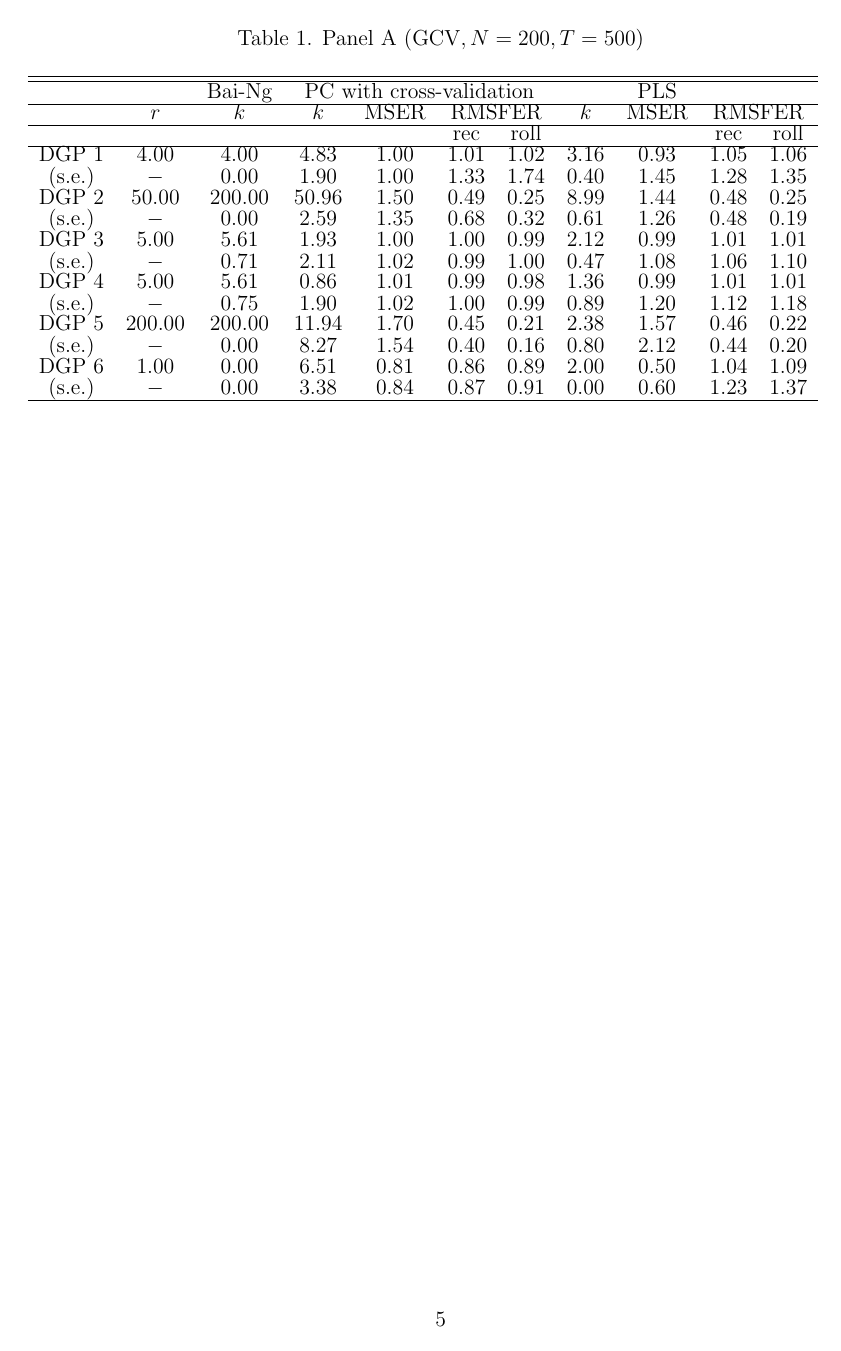
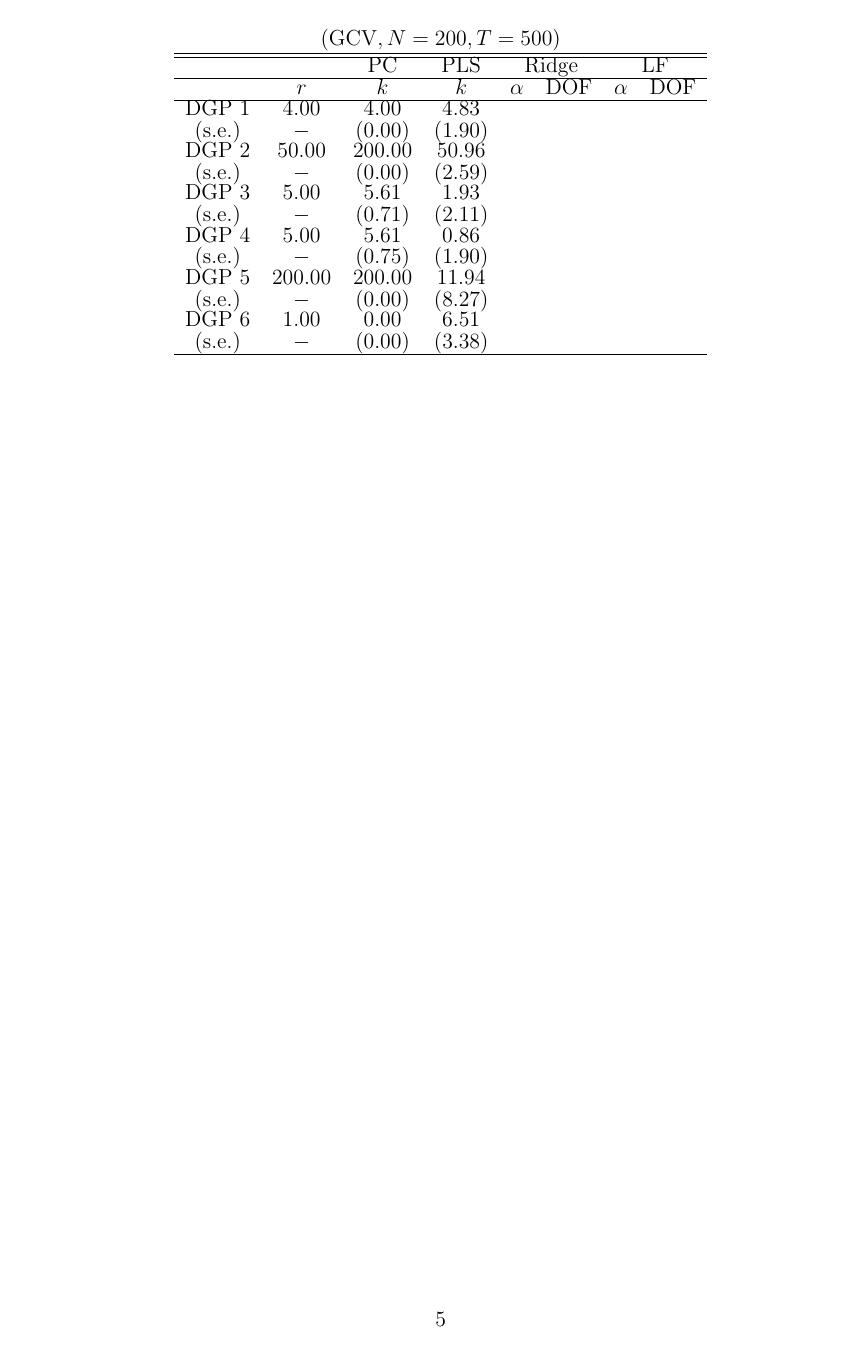
Before and after one commit to j-3-1415/ML-Factor-Model-Simulation, a LaTeX document (Report/ML_Project.tex, which reads Report/Test.tex): page 6 of 6. Compiled offline with pdfLaTeX.

Commit message:
Updated PLS, tex files

```diff
--- a/Report/Test.tex
+++ b/Report/Test.tex
@@ -1,21 +1,22 @@
-\begin{center}
-	Table 1. Panel A $(\mathrm{GCV}, N=200, T=500)$ \\[-1.8ex]
+\begin{center} $(\mathrm{GCV}, N=200, T=500)$ \\
+	\begin{tabular}{cccccccc}
+		\hline \hline
+		& & PC & PLS & \multicolumn{2}{c}{Ridge} & \multicolumn{2}{c}{LF} \\
+		\hline
+		& $r$ & $k$ & $k$ & $\alpha$ & DOF & $\alpha$ & DOF \\
+		\hline
+		DGP 1 & $4.00$ & $4.00$ & $4.83$ & & & & \\
+		(s.e.) & $-$ & $(0.00)$ & $(1.90)$ & & & & \\
+		DGP 2 & $50.00$ & $200.00$ & $50.96$ & & & & \\
+		(s.e.) & $-$ & $(0.00)$ & $(2.59)$ & & & & \\
+		DGP 3 & $5.00$ & $5.61$ & $1.93$ & & & & \\
+		(s.e.) & $-$ & $(0.71)$ & $(2.11)$ & & & & \\
+		DGP 4 & $5.00$ & $5.61$ & $0.86$ & & & & \\
+		(s.e.) & $-$ & $(0.75)$ & $(1.90)$ & & & & \\
+		DGP 5 & $200.00$ & $200.00$ & $11.94$ & & & & \\
+		(s.e.) & $-$ & $(0.00)$ & $(8.27)$ & & & & \\
+		DGP 6 & $1.00$ & $0.00$ & $6.51$ & & & & \\
+		(s.e.) & $-$ & $(0.00)$ & $(3.38)$ & & & & \\
+		\hline
+	\end{tabular}
 \end{center}
-\begin{tabular}{ccccccccccc}
-\hline \hline\\[-1.8ex] & & Bai-Ng & \multicolumn{4}{c} { PC with cross-validation } & \multicolumn{3}{c} { PLS } \\
-\hline & $r$ & $k$ & $k$ & MSER & \multicolumn{2}{c} { RMSFER } & $k$ & MSER & \multicolumn{2}{c} { RMSFER } \\
-\hline & & & & & rec & roll & & & rec & roll \\
-\hline DGP 1 & 4.00 & 4.00 & 4.83 & 1.00 & 1.01 & 1.02 & 3.16 & 0.93 & 1.05 & 1.06 \\
-(s.e.) & $-$ & 0.00 & 1.90 & 1.00 & 1.33 & 1.74 & 0.40 & 1.45 & 1.28 & 1.35 \\
-DGP 2 & 50.00 & 200.00 & 50.96 & 1.50 & 0.49 & 0.25 & 8.99 & 1.44 & 0.48 & 0.25 \\
-(s.e.) & $-$ & 0.00 & 2.59 & 1.35 & 0.68 & 0.32 & 0.61 & 1.26 & 0.48 & 0.19 \\
-DGP 3 & 5.00 & 5.61 & 1.93 & 1.00 & 1.00 & 0.99 & 2.12 & 0.99 & 1.01 & 1.01 \\
-(s.e.) & $-$ & 0.71 & 2.11 & 1.02 & 0.99 & 1.00 & 0.47 & 1.08 & 1.06 & 1.10 \\
-DGP 4 & 5.00 & 5.61 & 0.86 & 1.01 & 0.99 & 0.98 & 1.36 & 0.99 & 1.01 & 1.01 \\
-(s.e.) & $-$ & 0.75 & 1.90 & 1.02 & 1.00 & 0.99 & 0.89 & 1.20 & 1.12 & 1.18 \\
-DGP 5 & 200.00 & 200.00 & 11.94 & 1.70 & 0.45 & 0.21 & 2.38 & 1.57 & 0.46 & 0.22 \\
-(s.e.) & $-$ & 0.00 & 8.27 & 1.54 & 0.40 & 0.16 & 0.80 & 2.12 & 0.44 & 0.20 \\
-DGP 6 & 1.00 & 0.00 & 6.51 & 0.81 & 0.86 & 0.89 & 2.00 & 0.50 & 1.04 & 1.09 \\
-(s.e.) & $-$ & 0.00 & 3.38 & 0.84 & 0.87 & 0.91 & 0.00 & 0.60 & 1.23 & 1.37 \\
-\hline
-\end{tabular}
```
